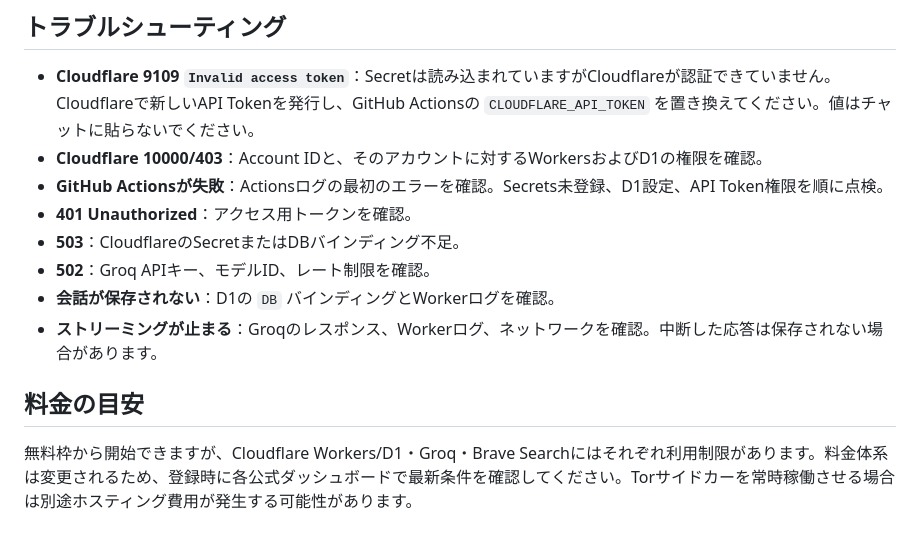
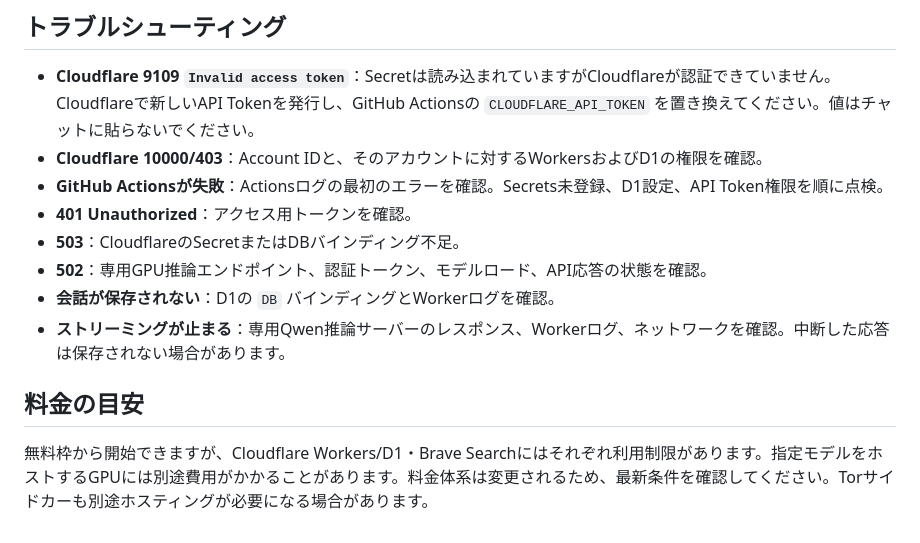
Before and after one commit to mnaoki20081106-afk/ManaGPT, a Markdown page: SETUP_TUTORIAL_JA.md, the part around the change. Rendered like a GitHub page.

Commit message:
Remove stale Groq production troubleshooting instructions

```diff
--- a/SETUP_TUTORIAL_JA.md
+++ b/SETUP_TUTORIAL_JA.md
@@ -101,9 +101,9 @@
 - **GitHub Actionsが失敗**：Actionsログの最初のエラーを確認。Secrets未登録、D1設定、API Token権限を順に点検。
 - **401 Unauthorized**：アクセス用トークンを確認。
 - **503**：CloudflareのSecretまたはDBバインディング不足。
-- **502**：Groq APIキー、モデルID、レート制限を確認。
+- **502**：専用GPU推論エンドポイント、認証トークン、モデルロード、API応答の状態を確認。
 - **会話が保存されない**：D1の `DB` バインディングとWorkerログを確認。
-- **ストリーミングが止まる**：Groqのレスポンス、Workerログ、ネットワークを確認。中断した応答は保存されない場合があります。
+- **ストリーミングが止まる**：専用Qwen推論サーバーのレスポンス、Workerログ、ネットワークを確認。中断した応答は保存されない場合があります。
 
 ## 料金の目安
-無料枠から開始できますが、Cloudflare Workers/D1・Groq・Brave Searchにはそれぞれ利用制限があります。料金体系は変更されるため、登録時に各公式ダッシュボードで最新条件を確認してください。Torサイドカーを常時稼働させる場合は別途ホスティング費用が発生する可能性があります。
+無料枠から開始できますが、Cloudflare Workers/D1・Brave Searchにはそれぞれ利用制限があります。指定モデルをホストするGPUには別途費用がかかることがあります。料金体系は変更されるため、最新条件を確認してください。Torサイドカーも別途ホスティングが必要になる場合があります。
```
